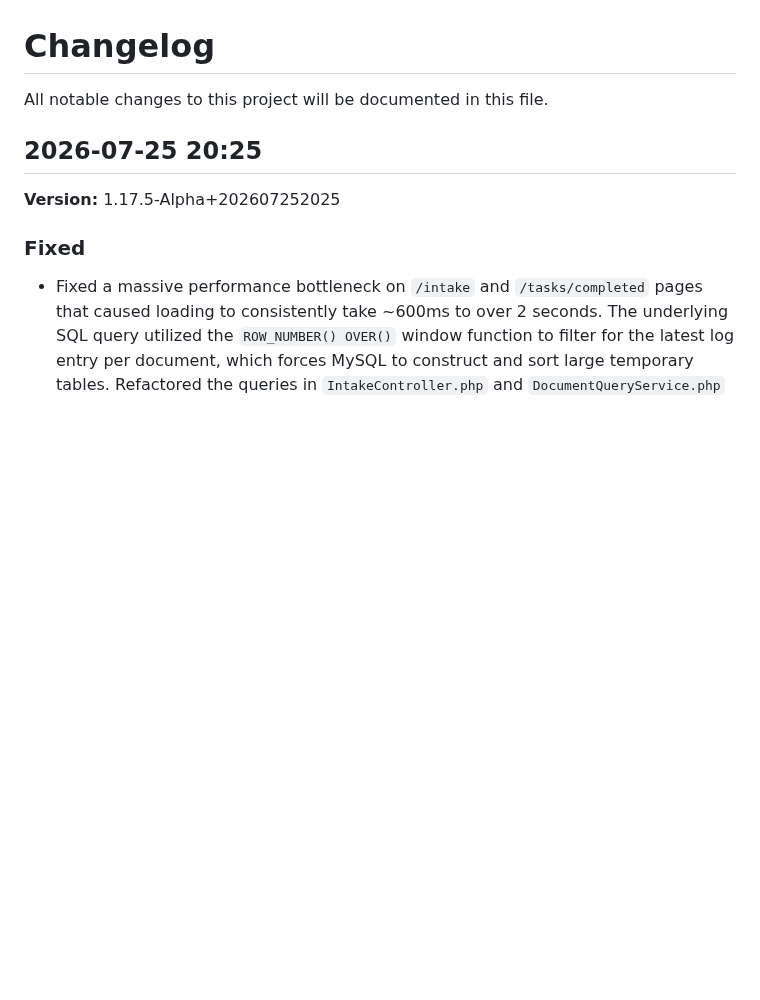
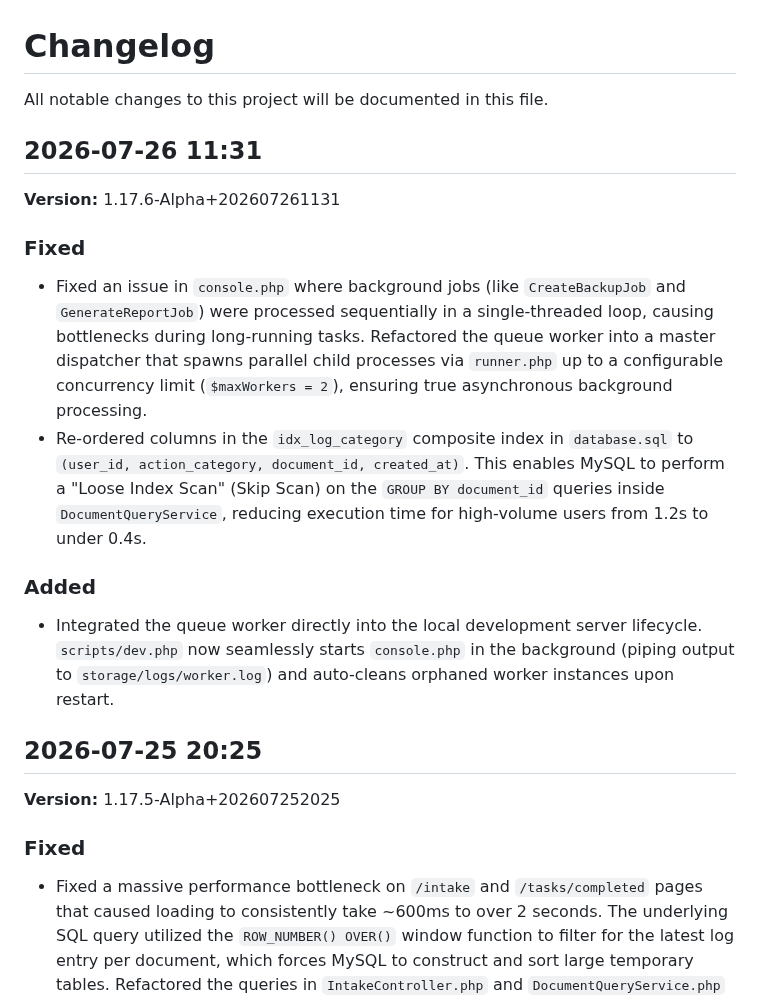
Before and after one commit to MirkoLouis/DTS-Prototype, a Markdown page: CHANGELOG.md, the part around the change. Drawn GitHub-style; blank space fills up the shorter version.

```diff
--- a/CHANGELOG.md
+++ b/CHANGELOG.md
@@ -1,6 +1,17 @@
 # Changelog
 
 All notable changes to this project will be documented in this file.
+
+## 2026-07-26 11:31
+
+**Version:** 1.17.6-Alpha+202607261131
+
+### Fixed
+- Fixed an issue in `console.php` where background jobs (like `CreateBackupJob` and `GenerateReportJob`) were processed sequentially in a single-threaded loop, causing bottlenecks during long-running tasks. Refactored the queue worker into a master dispatcher that spawns parallel child processes via `runner.php` up to a configurable concurrency limit (`$maxWorkers = 2`), ensuring true asynchronous background processing.
+- Re-ordered columns in the `idx_log_category` composite index in `database.sql` to `(user_id, action_category, document_id, created_at)`. This enables MySQL to perform a "Loose Index Scan" (Skip Scan) on the `GROUP BY document_id` queries inside `DocumentQueryService`, reducing execution time for high-volume users from 1.2s to under 0.4s.
+
+### Added
+- Integrated the queue worker directly into the local development server lifecycle. `scripts/dev.php` now seamlessly starts `console.php` in the background (piping output to `storage/logs/worker.log`) and auto-cleans orphaned worker instances upon restart.
 
 ## 2026-07-25 20:25
 
```
Also changed, not shown: README.md (+1 -5 lines).
